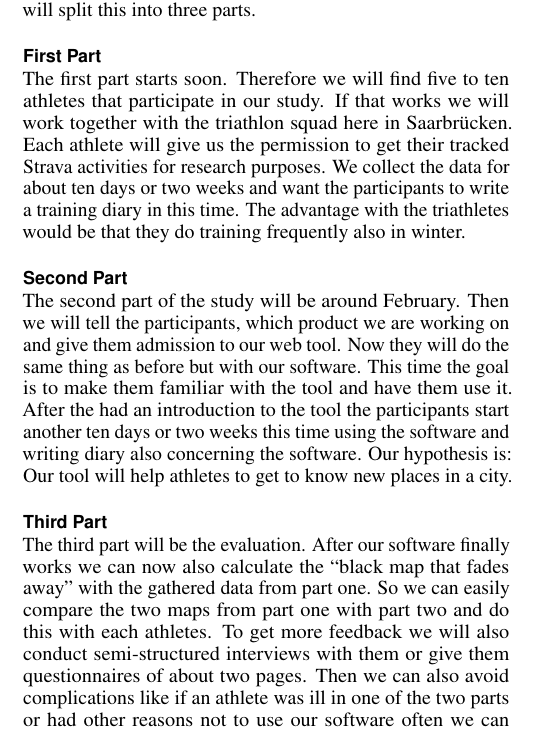
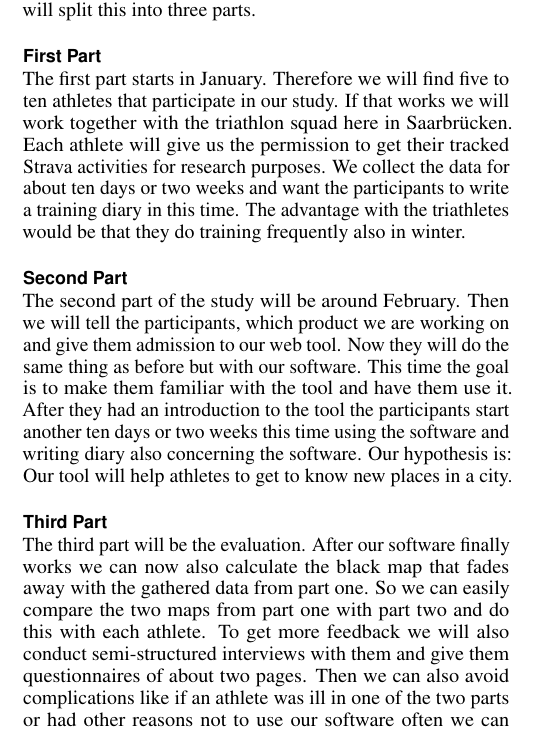
Before and after one commit to kvnmlr/explox-backend, a LaTeX document (documentation/proposal/proposal-template.tex): part of one column of page 2 of 3, cut so that both start at the same text. Compiled offline with pdfLaTeX.

Commit message:
Update proposal-template.tex

```diff
--- a/documentation/proposal/proposal-template.tex
+++ b/documentation/proposal/proposal-template.tex
@@ -210,13 +210,13 @@ In a similar fashion, Ross and Iso-Ahola have identified knowledge-seeking and s
 \section{Evaluation \& Testing}
 Testing and Evaluation will be a key part of our project. We will split this into three parts.
 \subsection{First Part}
-The first part starts soon. Therefore we will find five to ten athletes that participate in our study. If that works we will work together with the triathlon squad here in Saarbrücken. Each athlete will give us the permission to get their tracked Strava activities for research purposes. We collect the data for about ten days or two weeks and want the participants to write a training diary in this time. The advantage with the triathletes would be that they do training frequently also in winter.
+The first part starts in January. Therefore we will find five to ten athletes that participate in our study. If that works we will work together with the triathlon squad here in Saarbr\"ucken. Each athlete will give us the permission to get their tracked Strava activities for research purposes. We collect the data for about ten days or two weeks and want the participants to write a training diary in this time. The advantage with the triathletes would be that they do training frequently also in winter.
 \subsection{Second Part}
-The second part of the study will be around February. Then we will tell the participants, which product we are working on and give them admission to our web tool. Now they will do the same thing as before but with our software. This time the goal is to make them familiar with the tool and have them use it. After the had an introduction to the tool the participants start another ten days or two weeks this time using the software and writing diary also concerning the software.
+The second part of the study will be around February. Then we will tell the participants, which product we are working on and give them admission to our web tool. Now they will do the same thing as before but with our software. This time the goal is to make them familiar with the tool and have them use it. After they had an introduction to the tool the participants start another ten days or two weeks this time using the software and writing diary also concerning the software.
 Our hypothesis is: Our tool will help athletes to get to know new places in a city.
 \subsection{Third Part}
-The third part will be the evaluation. After our software finally works we can now also calculate the “black map that fades away” with the gathered data from part one. So we can easily compare the two maps from part one with part two and do this with each athletes.
-To get more feedback we will also conduct semi-structured interviews with them or give them questionnaires of about two pages. Then we can also avoid complications like if an athlete was ill in one of the two parts or had other reasons not to use our software often we can consider this in the evaluation
+The third part will be the evaluation. After our software finally works we can now also calculate the black map that fades away with the gathered data from part one. So we can easily compare the two maps from part one with part two and do this with each athlete.
+To get more feedback we will also conduct semi-structured interviews with them and give them questionnaires of about two pages. Then we can also avoid complications like if an athlete was ill in one of the two parts or had other reasons not to use our software often we can consider this in the evaluation
 Then we can see whether the athletes could discover new areas by looking at the two maps and either support or reject our hypothesis.
 
 % BALANCE COLUMNS
```
Also changed, not shown: documentation/proposal/proposal-template.tex (4 more changed lines).
